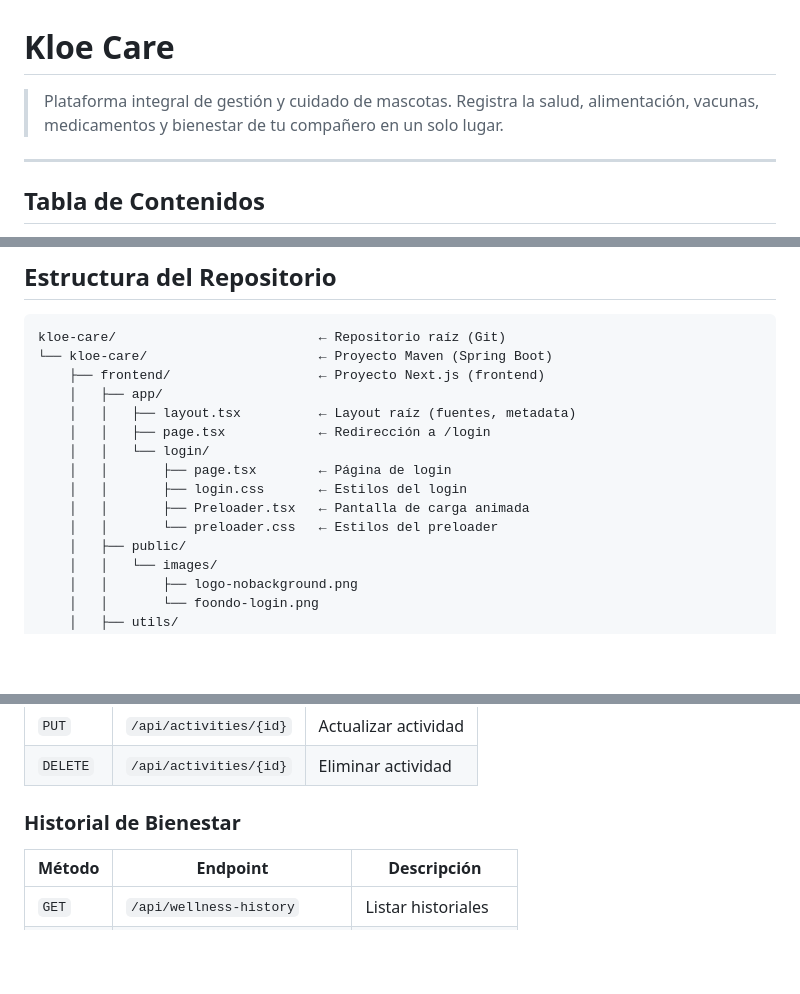
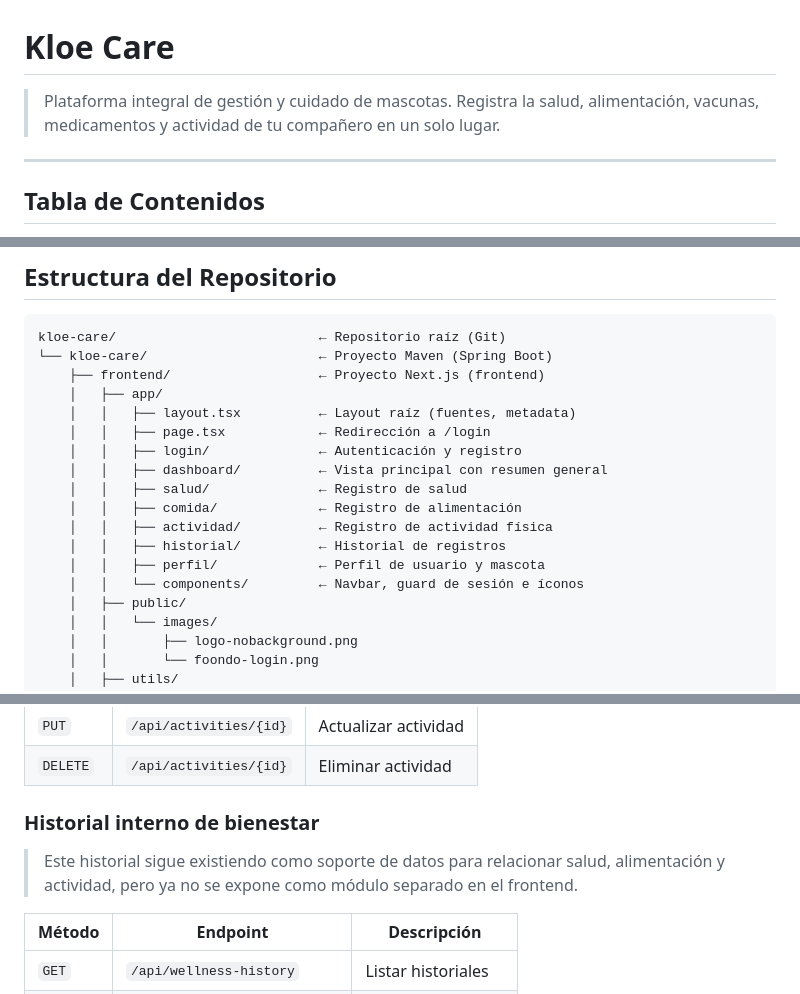
Before and after one commit to Sebxxs004/kloe-care, a Markdown page: README.md, 3 parts joined by grey strips. GitHub-like rendering; blank space fills up the shorter version.

Commit message:
Actualiza README: elimina Bienestar como módulo visible; añade nota de historial interno

```diff
--- a/README.md
+++ b/README.md
@@ -1,6 +1,6 @@
 # Kloe Care
 
-> Plataforma integral de gestión y cuidado de mascotas. Registra la salud, alimentación, vacunas, medicamentos y bienestar de tu compañero en un solo lugar.
+> Plataforma integral de gestión y cuidado de mascotas. Registra la salud, alimentación, vacunas, medicamentos y actividad de tu compañero en un solo lugar.
 
 ---
 
@@ -94,11 +94,14 @@ kloe-care/                          ← Repositorio raíz (Git)
     │   ├── app/
     │   │   ├── layout.tsx          ← Layout raíz (fuentes, metadata)
     │   │   ├── page.tsx            ← Redirección a /login
-    │   │   └── login/
-    │   │       ├── page.tsx        ← Página de login
-    │   │       ├── login.css       ← Estilos del login
-    │   │       ├── Preloader.tsx   ← Pantalla de carga animada
-    │   │       └── preloader.css   ← Estilos del preloader
+    │   │   ├── login/              ← Autenticación y registro
+    │   │   ├── dashboard/          ← Vista principal con resumen general
+    │   │   ├── salud/              ← Registro de salud
+    │   │   ├── comida/             ← Registro de alimentación
+    │   │   ├── actividad/          ← Registro de actividad física
+    │   │   ├── historial/          ← Historial de registros
+    │   │   ├── perfil/             ← Perfil de usuario y mascota
+    │   │   └── components/         ← Navbar, guard de sesión e íconos
     │   ├── public/
     │   │   └── images/
     │   │       ├── logo-nobackground.png
@@ -286,7 +291,10 @@ El backend corre en `http://localhost:8080`.
 | `PUT` | `/api/activities/{id}` | Actualizar actividad |
 | `DELETE` | `/api/activities/{id}` | Eliminar actividad |
 
-### Historial de Bienestar
+### Historial interno de bienestar
+
+> Este historial sigue existiendo como soporte de datos para relacionar salud, alimentación y actividad, pero ya no se expone como módulo separado en el frontend.
+
 | Método | Endpoint | Descripción |
 |---|---|---|
 | `GET` | `/api/wellness-history` | Listar historiales |
```
Also changed, not shown: other parts of README.md (+4 -2 lines).
